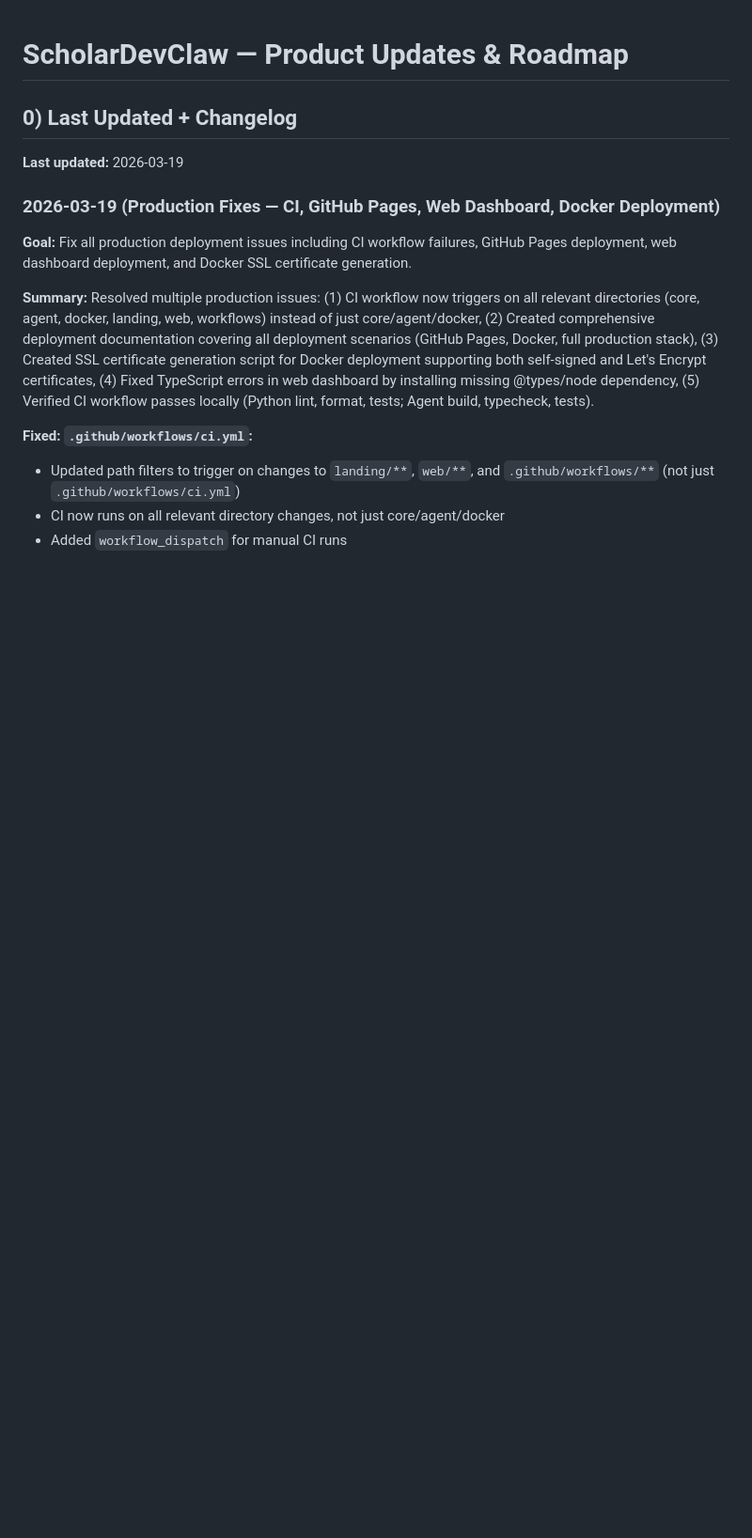
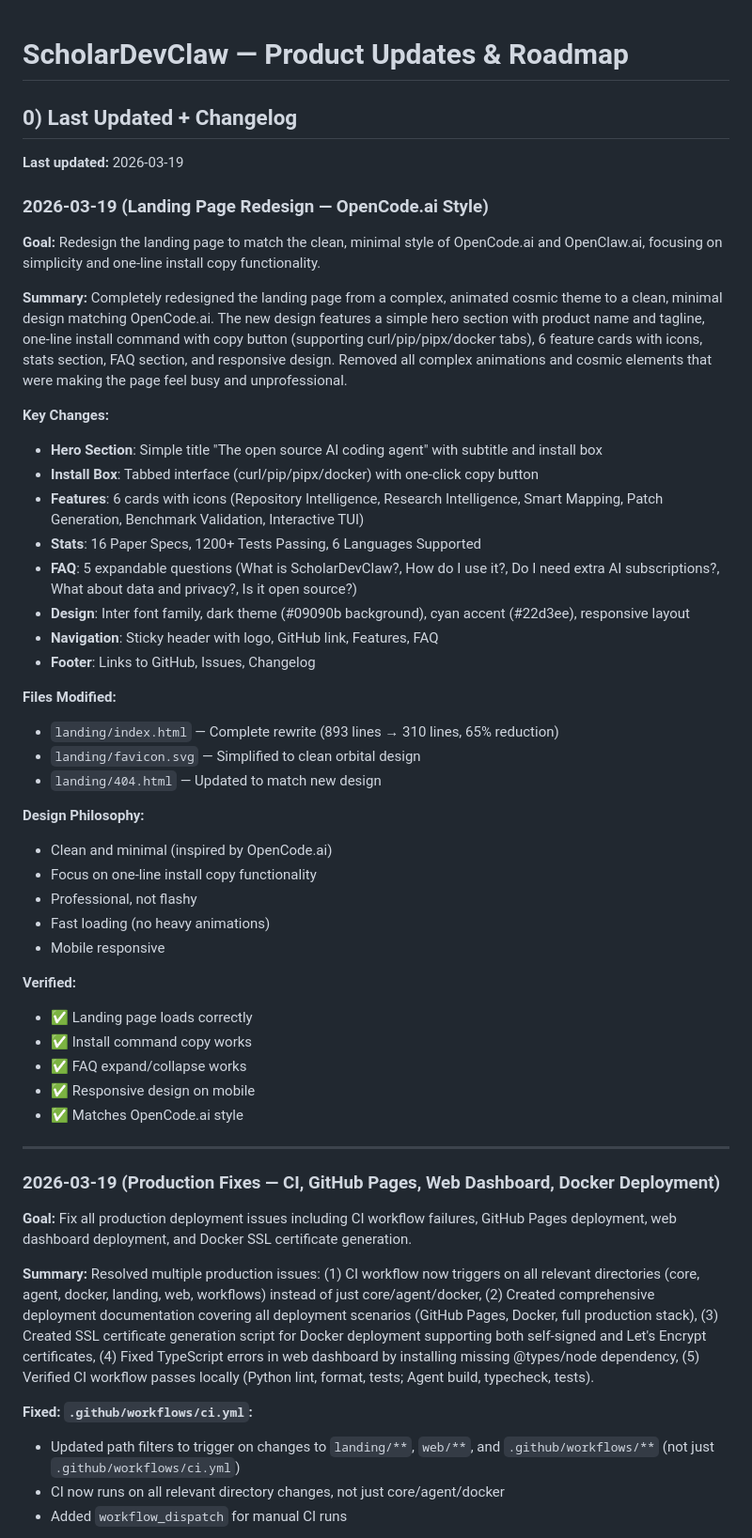
Before and after one commit to Ronak-IIITD/ScholarDevClaw, a Markdown page: UPDATES.md, the part around the change. Shown at 94% size. Rendered like a GitHub page; blank space fills up the shorter version.

Commit message:
docs: Update UPDATES.md with landing page redesign details

```diff
--- a/UPDATES.md
+++ b/UPDATES.md
@@ -3,6 +3,43 @@
 ## 0) Last Updated + Changelog
 
 **Last updated:** 2026-03-19
+
+### 2026-03-19 (Landing Page Redesign — OpenCode.ai Style)
+
+**Goal:** Redesign the landing page to match the clean, minimal style of OpenCode.ai and OpenClaw.ai, focusing on simplicity and one-line install copy functionality.
+
+**Summary:** Completely redesigned the landing page from a complex, animated cosmic theme to a clean, minimal design matching OpenCode.ai. The new design features a simple hero section with product name and tagline, one-line install command with copy button (supporting curl/pip/pipx/docker tabs), 6 feature cards with icons, stats section, FAQ section, and responsive design. Removed all complex animations and cosmic elements that were making the page feel busy and unprofessional.
+
+**Key Changes:**
+- **Hero Section**: Simple title "The open source AI coding agent" with subtitle and install box
+- **Install Box**: Tabbed interface (curl/pip/pipx/docker) with one-click copy button
+- **Features**: 6 cards with icons (Repository Intelligence, Research Intelligence, Smart Mapping, Patch Generation, Benchmark Validation, Interactive TUI)
+- **Stats**: 16 Paper Specs, 1200+ Tests Passing, 6 Languages Supported
+- **FAQ**: 5 expandable questions (What is ScholarDevClaw?, How do I use it?, Do I need extra AI subscriptions?, What about data and privacy?, Is it open source?)
+- **Design**: Inter font family, dark theme (#09090b background), cyan accent (#22d3ee), responsive layout
+- **Navigation**: Sticky header with logo, GitHub link, Features, FAQ
+- **Footer**: Links to GitHub, Issues, Changelog
+
+**Files Modified:**
+- `landing/index.html` — Complete rewrite (893 lines → 310 lines, 65% reduction)
+- `landing/favicon.svg` — Simplified to clean orbital design
+- `landing/404.html` — Updated to match new design
+
+**Design Philosophy:**
+- Clean and minimal (inspired by OpenCode.ai)
+- Focus on one-line install copy functionality
+- Professional, not flashy
+- Fast loading (no heavy animations)
+- Mobile responsive
+
+**Verified:**
+- ✅ Landing page loads correctly
+- ✅ Install command copy works
+- ✅ FAQ expand/collapse works
+- ✅ Responsive design on mobile
+- ✅ Matches OpenCode.ai style
+
+---
 
 ### 2026-03-19 (Production Fixes — CI, GitHub Pages, Web Dashboard, Docker Deployment)
 
```
